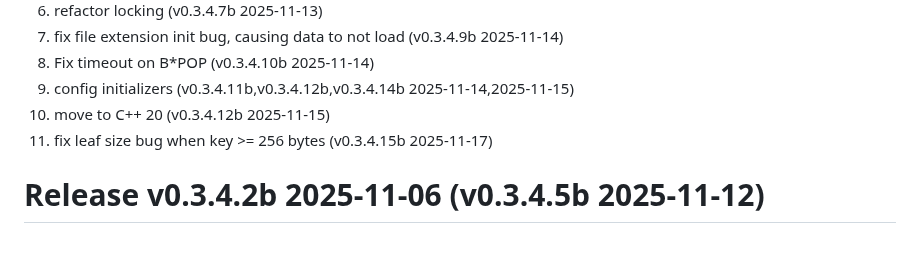
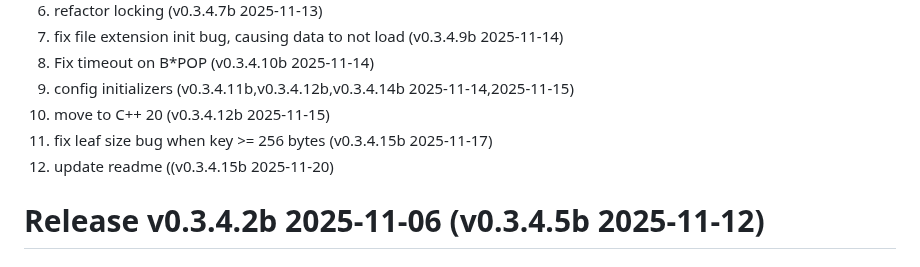
Before and after one commit to tjizep/barch, a Markdown page: RELEASES.md, the part around one of its changes. GitHub-like rendering.

```diff
--- a/RELEASES.md
+++ b/RELEASES.md
@@ -21,6 +21,7 @@
 9. config initializers  (v0.3.4.11b,v0.3.4.12b,v0.3.4.14b 2025-11-14,2025-11-15)
 10. move to C++ 20  (v0.3.4.12b 2025-11-15)
 11. fix leaf size bug when key >= 256 bytes (v0.3.4.15b 2025-11-17)
+12. update readme ((v0.3.4.15b 2025-11-20)
 
 # Release v0.3.4.2b 2025-11-06 (v0.3.4.5b 2025-11-12)
 
```
Also changed, not shown: other parts of RELEASES.md (+1 -1 lines).
